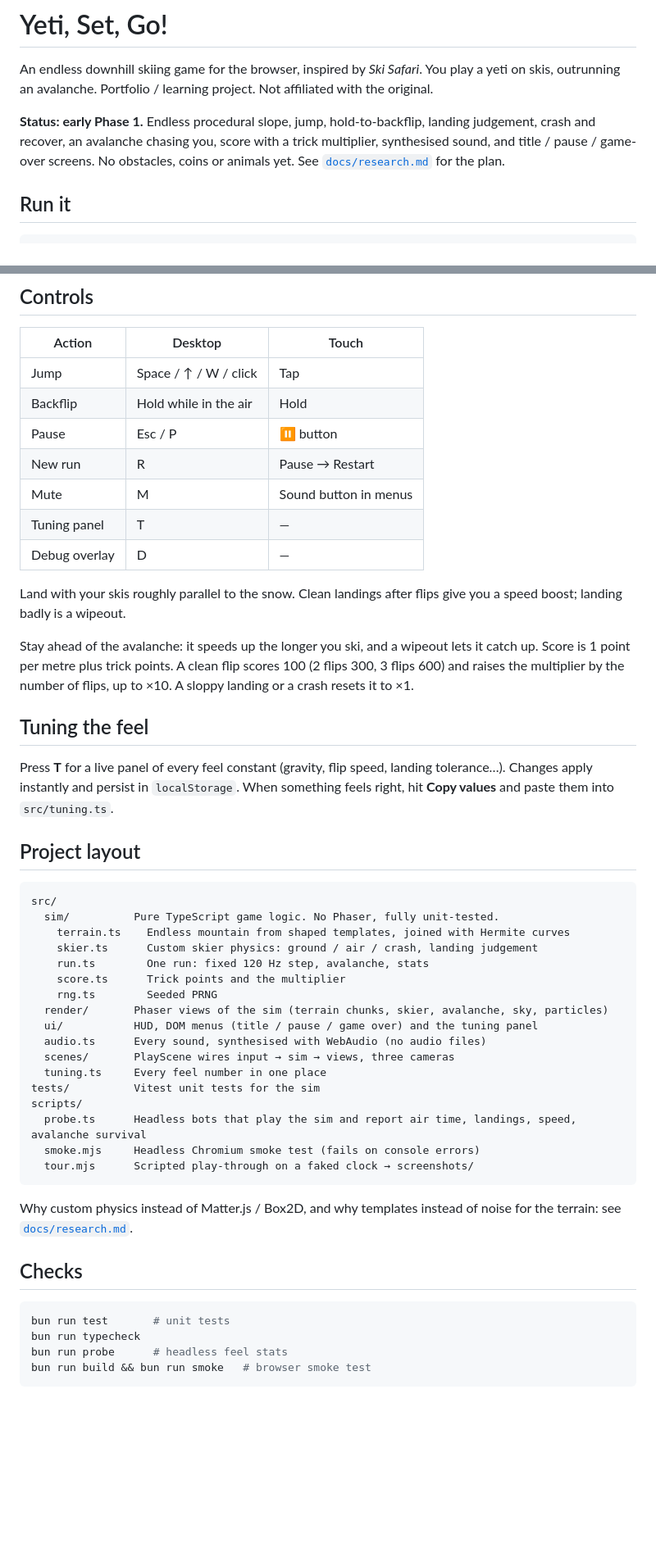
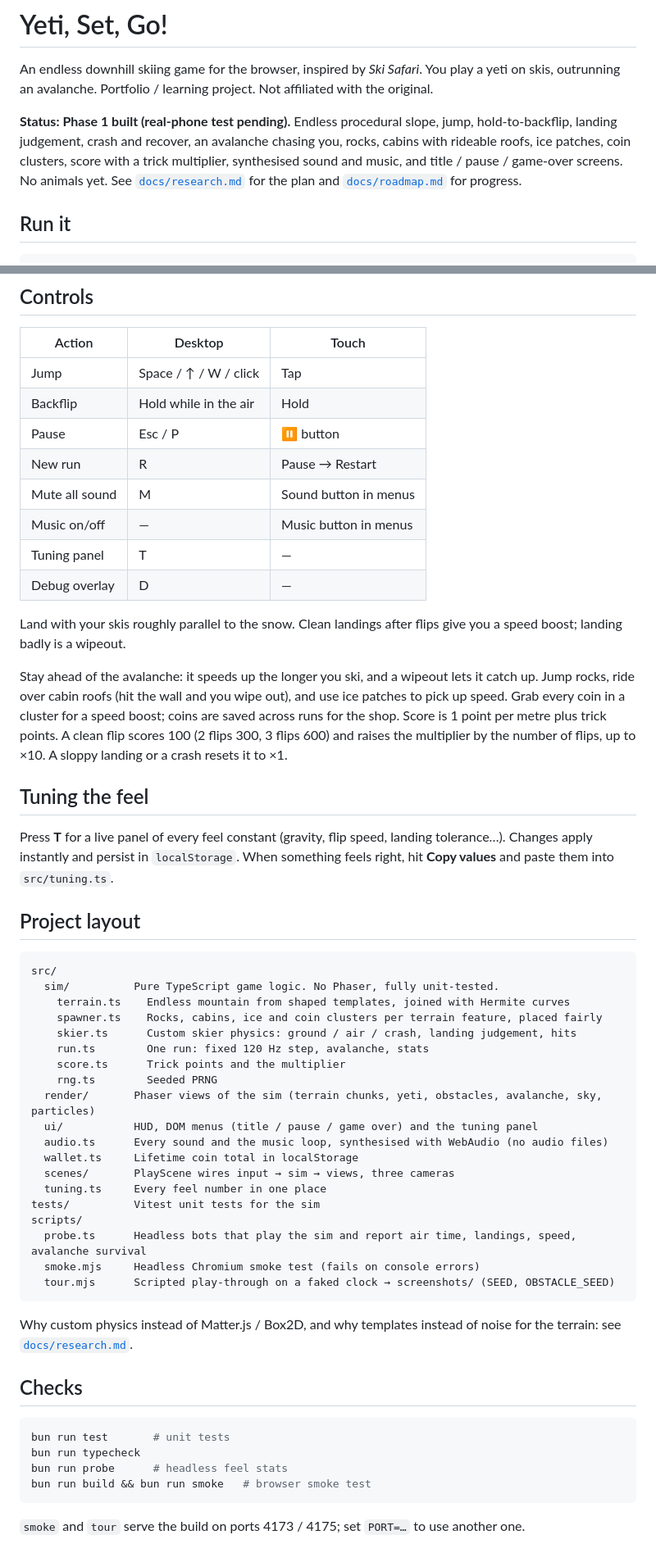
Before and after one commit to ahnafalfariza/vibe-game, a Markdown page: README.md, 2 parts joined by grey strips. Shown at 82% size. Drawn GitHub-style; blank space fills up the shorter version.

Commit message:
Update README and roadmap for Phase 1
Marks obstacles, coins, yeti art, music and reduced motion done; records the
coins and polar-bear decisions; leaves deploy and the phone test open.

````diff
--- a/README.md
+++ b/README.md
@@ -4,11 +4,12 @@ An endless downhill skiing game for the browser, inspired by *Ski Safari*.
 You play a yeti on skis, outrunning an avalanche.
 Portfolio / learning project. Not affiliated with the original.
 
-**Status: early Phase 1.** Endless procedural slope, jump, hold-to-backflip,
-landing judgement, crash and recover, an avalanche chasing you, score with a
-trick multiplier, synthesised sound, and title / pause / game-over screens. No
-obstacles, coins or animals yet. See [`docs/research.md`](docs/research.md)
-for the plan.
+**Status: Phase 1 built (real-phone test pending).** Endless procedural slope, jump, hold-to-backflip,
+landing judgement, crash and recover, an avalanche chasing you, rocks, cabins
+with rideable roofs, ice patches, coin clusters, score with a trick
+multiplier, synthesised sound and music, and title / pause / game-over
+screens. No animals yet. See [`docs/research.md`](docs/research.md) for the
+plan and [`docs/roadmap.md`](docs/roadmap.md) for progress.
 
 ## Run it
 
@@ -33,7 +34,8 @@ Handy URL parameters:
 | Backflip | Hold while in the air | Hold |
 | Pause | Esc / P | ⏸ button |
 | New run | R | Pause → Restart |
-| Mute | M | Sound button in menus |
+| Mute all sound | M | Sound button in menus |
+| Music on/off | — | Music button in menus |
 | Tuning panel | T | — |
 | Debug overlay | D | — |
 
@@ -41,7 +43,9 @@ Land with your skis roughly parallel to the snow. Clean landings after flips
 give you a speed boost; landing badly is a wipeout.
 
 Stay ahead of the avalanche: it speeds up the longer you ski, and a wipeout
-lets it catch up. Score is 1 point per metre plus trick points. A clean flip
+lets it catch up. Jump rocks, ride over cabin roofs (hit the wall and you
+wipe out), and use ice patches to pick up speed. Grab every coin in a cluster
+for a speed boost; coins are saved across runs for the shop. Score is 1 point per metre plus trick points. A clean flip
 scores 100 (2 flips 300, 3 flips 600) and raises the multiplier by the
 number of flips, up to ×10. A sloppy landing or a crash resets it to ×1.
 
@@ -58,20 +62,22 @@ When something feels right, hit **Copy values** and paste them into
 src/
   sim/          Pure TypeScript game logic. No Phaser, fully unit-tested.
     terrain.ts    Endless mountain from shaped templates, joined with Hermite curves
-    skier.ts      Custom skier physics: ground / air / crash, landing judgement
+    spawner.ts    Rocks, cabins, ice and coin clusters per terrain feature, placed fairly
+    skier.ts      Custom skier physics: ground / air / crash, landing judgement, hits
     run.ts        One run: fixed 120 Hz step, avalanche, stats
     score.ts      Trick points and the multiplier
     rng.ts        Seeded PRNG
-  render/       Phaser views of the sim (terrain chunks, skier, avalanche, sky, particles)
+  render/       Phaser views of the sim (terrain chunks, yeti, obstacles, avalanche, sky, particles)
   ui/           HUD, DOM menus (title / pause / game over) and the tuning panel
-  audio.ts      Every sound, synthesised with WebAudio (no audio files)
+  audio.ts      Every sound and the music loop, synthesised with WebAudio (no audio files)
+  wallet.ts     Lifetime coin total in localStorage
   scenes/       PlayScene wires input → sim → views, three cameras
   tuning.ts     Every feel number in one place
 tests/          Vitest unit tests for the sim
 scripts/
   probe.ts      Headless bots that play the sim and report air time, landings, speed, avalanche survival
   smoke.mjs     Headless Chromium smoke test (fails on console errors)
-  tour.mjs      Scripted play-through on a faked clock → screenshots/
+  tour.mjs      Scripted play-through on a faked clock → screenshots/ (SEED, OBSTACLE_SEED)
 ```
 
 Why custom physics instead of Matter.js / Box2D, and why templates instead of
@@ -85,3 +91,6 @@ bun run typecheck
 bun run probe      # headless feel stats
 bun run build && bun run smoke   # browser smoke test
 ```
+
+`smoke` and `tour` serve the build on ports 4173 / 4175; set `PORT=…` to use
+another one.
````
Also changed, not shown: docs/roadmap.md (+24 -27 lines).
